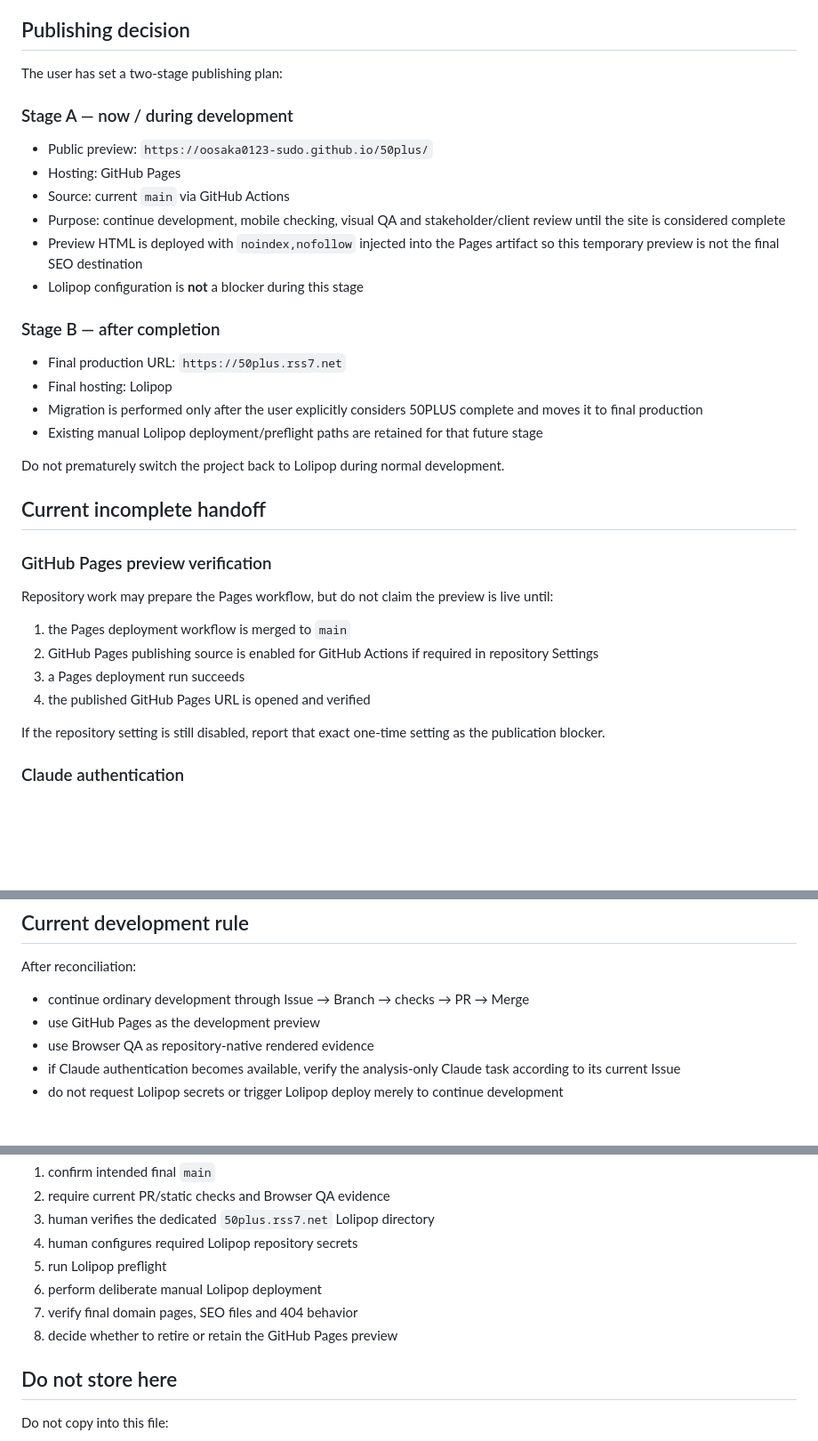
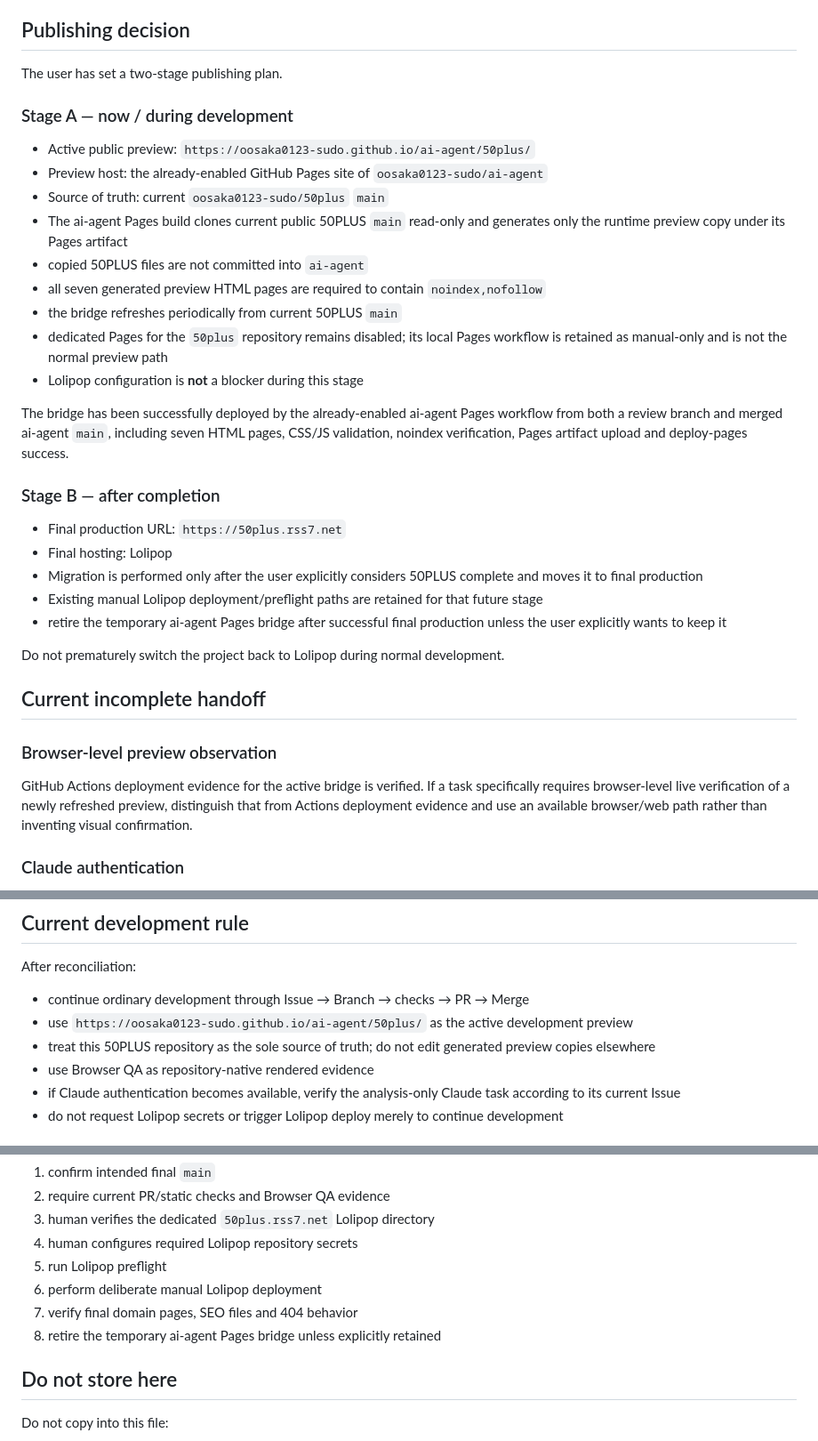
Before and after one commit to oosaka0123-sudo/50plus, a Markdown page: HANDOFF.md, 3 parts joined by grey strips. Shown at 89% size. Rendered like a GitHub page; blank space fills up the shorter version.

Commit message:
docs: save active preview bridge handoff

```diff
--- a/HANDOFF.md
+++ b/HANDOFF.md
@@ -38,16 +38,21 @@ The repository-side MVP foundation is in place:
 
 ## Publishing decision
 
-The user has set a two-stage publishing plan:
+The user has set a two-stage publishing plan.
 
 ### Stage A — now / during development
 
-- Public preview: `https://oosaka0123-sudo.github.io/50plus/`
-- Hosting: GitHub Pages
-- Source: current `main` via GitHub Actions
-- Purpose: continue development, mobile checking, visual QA and stakeholder/client review until the site is considered complete
-- Preview HTML is deployed with `noindex,nofollow` injected into the Pages artifact so this temporary preview is not the final SEO destination
+- Active public preview: `https://oosaka0123-sudo.github.io/ai-agent/50plus/`
+- Preview host: the already-enabled GitHub Pages site of `oosaka0123-sudo/ai-agent`
+- Source of truth: current `oosaka0123-sudo/50plus` `main`
+- The ai-agent Pages build clones current public 50PLUS `main` read-only and generates only the runtime preview copy under its Pages artifact
+- copied 50PLUS files are not committed into `ai-agent`
+- all seven generated preview HTML pages are required to contain `noindex,nofollow`
+- the bridge refreshes periodically from current 50PLUS `main`
+- dedicated Pages for the `50plus` repository remains disabled; its local Pages workflow is retained as manual-only and is not the normal preview path
 - Lolipop configuration is **not** a blocker during this stage
+
+The bridge has been successfully deployed by the already-enabled ai-agent Pages workflow from both a review branch and merged ai-agent `main`, including seven HTML pages, CSS/JS validation, noindex verification, Pages artifact upload and deploy-pages success.
 
 ### Stage B — after completion
 
@@ -55,21 +60,15 @@ The user has set a two-stage publishing plan:
 - Final hosting: Lolipop
 - Migration is performed only after the user explicitly considers 50PLUS complete and moves it to final production
 - Existing manual Lolipop deployment/preflight paths are retained for that future stage
+- retire the temporary ai-agent Pages bridge after successful final production unless the user explicitly wants to keep it
 
 Do not prematurely switch the project back to Lolipop during normal development.
 
 ## Current incomplete handoff
 
-### GitHub Pages preview verification
+### Browser-level preview observation
 
-Repository work may prepare the Pages workflow, but do not claim the preview is live until:
-
-1. the Pages deployment workflow is merged to `main`
-2. GitHub Pages publishing source is enabled for GitHub Actions if required in repository Settings
-3. a Pages deployment run succeeds
-4. the published GitHub Pages URL is opened and verified
-
-If the repository setting is still disabled, report that exact one-time setting as the publication blocker.
+GitHub Actions deployment evidence for the active bridge is verified. If a task specifically requires browser-level live verification of a newly refreshed preview, distinguish that from Actions deployment evidence and use an available browser/web path rather than inventing visual confirmation.
 
 ### Claude authentication
 
@@ -92,7 +91,8 @@ That task is explicitly **ANALYSIS ONLY**:
 After reconciliation:
 
 - continue ordinary development through Issue → Branch → checks → PR → Merge
-- use GitHub Pages as the development preview
+- use `https://oosaka0123-sudo.github.io/ai-agent/50plus/` as the active development preview
+- treat this 50PLUS repository as the sole source of truth; do not edit generated preview copies elsewhere
 - use Browser QA as repository-native rendered evidence
 - if Claude authentication becomes available, verify the analysis-only Claude task according to its current Issue
 - do not request Lolipop secrets or trigger Lolipop deploy merely to continue development
@@ -108,7 +108,7 @@ Only when the user explicitly says the site is complete / ready for final produc
 5. run Lolipop preflight
 6. perform deliberate manual Lolipop deployment
 7. verify final domain pages, SEO files and 404 behavior
-8. decide whether to retire or retain the GitHub Pages preview
+8. retire the temporary ai-agent Pages bridge unless explicitly retained
 
 ## Do not store here
 
```
